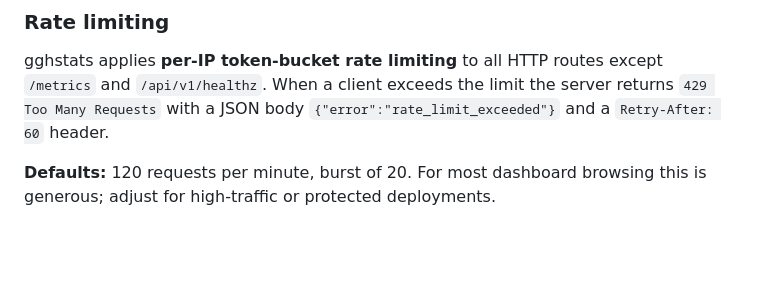
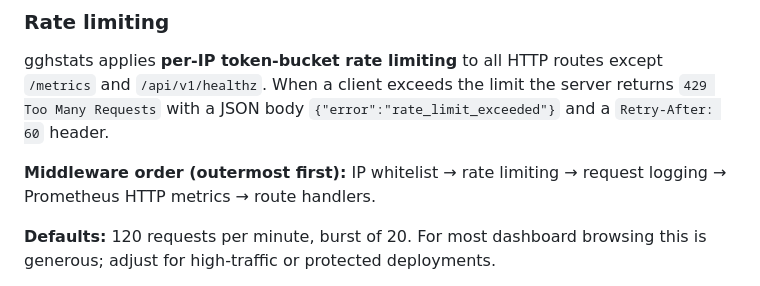
Before and after one commit to hrodrig/gghstats, a Markdown page: README.md, the part around the change. Rendered like a GitHub page; blank space fills up the shorter version.

Commit message:
docs(readme): add middleware chain order to rate limiting section

```diff
--- a/README.md
+++ b/README.md
@@ -381,6 +381,8 @@ Copy [`.env.example`](.env.example) → `.env` in this repository when running `
 ### Rate limiting
 
 gghstats applies **per-IP token-bucket rate limiting** to all HTTP routes except `/metrics` and `/api/v1/healthz`. When a client exceeds the limit the server returns `429 Too Many Requests` with a JSON body `{"error":"rate_limit_exceeded"}` and a `Retry-After: 60` header.
+
+**Middleware order (outermost first):** IP whitelist → rate limiting → request logging → Prometheus HTTP metrics → route handlers.
 
 **Defaults:** 120 requests per minute, burst of 20. For most dashboard browsing this is generous; adjust for high-traffic or protected deployments.
 
```
